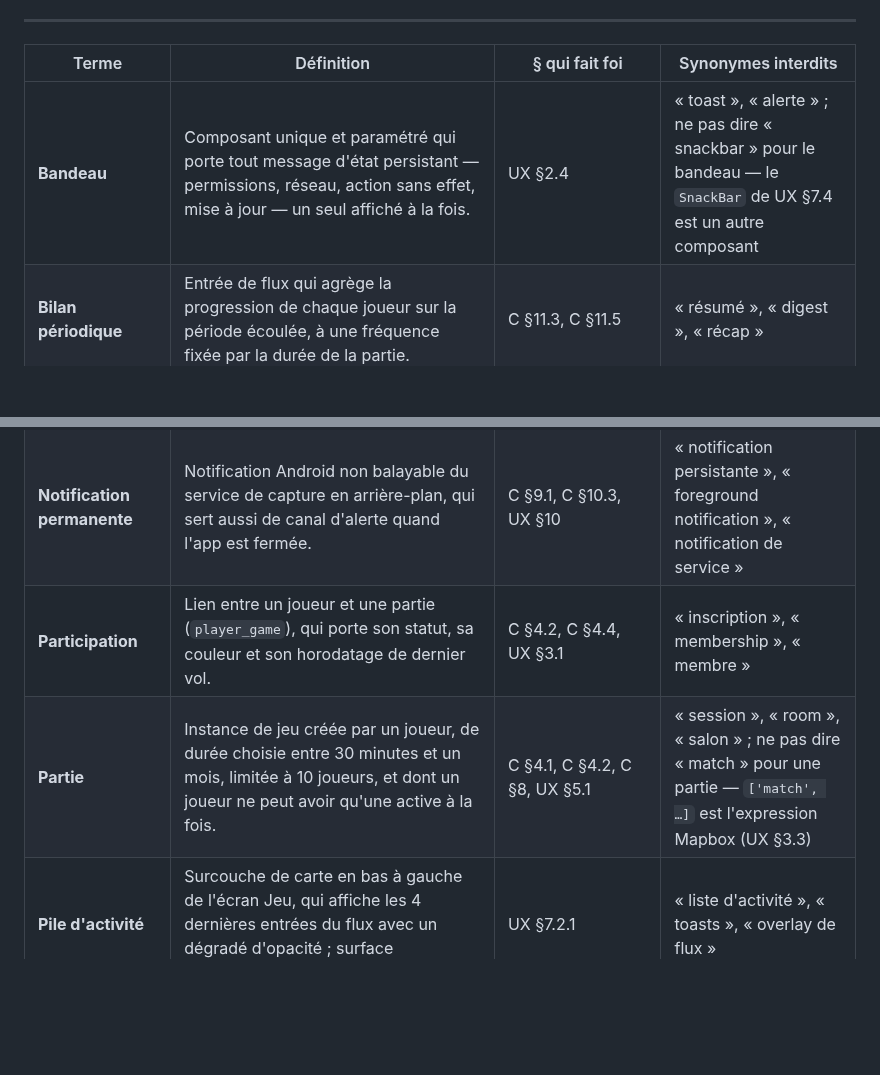
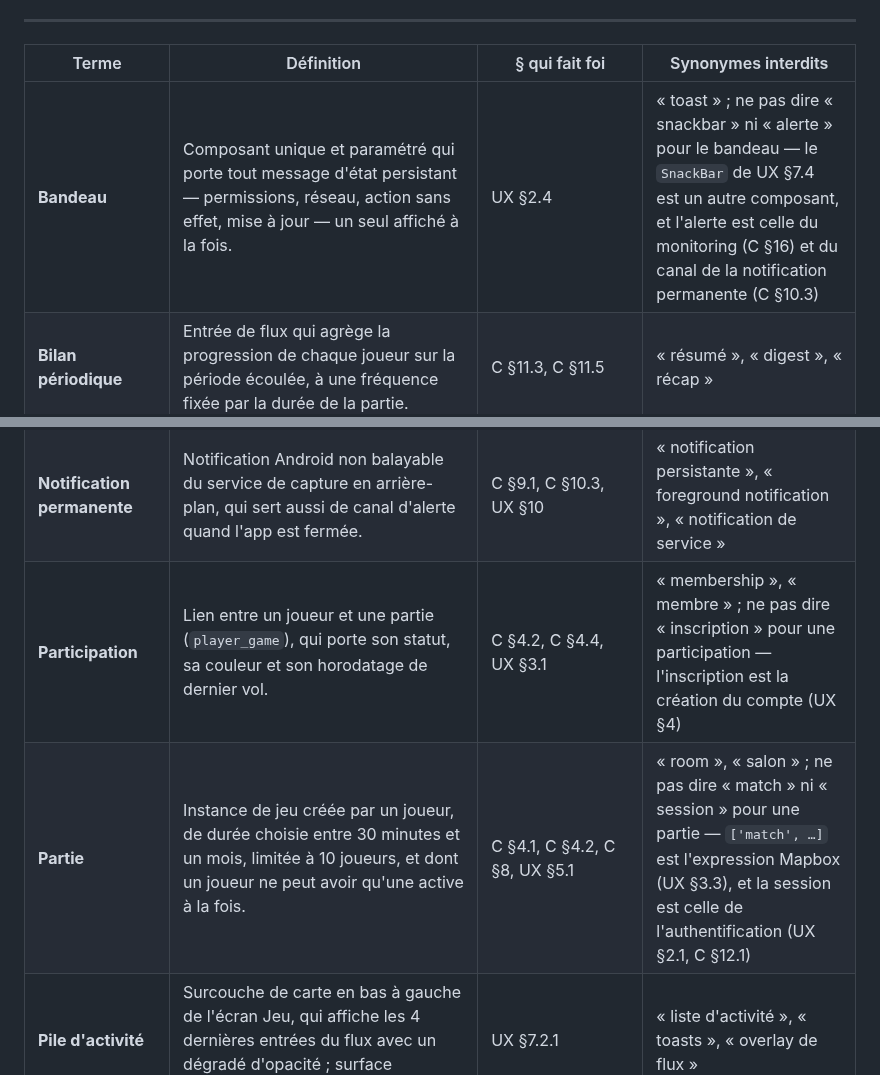
Before and after one commit to plecart/Arpendo, a Markdown page: UBIQUITOUS_LANGUAGE.md, 2 parts joined by grey strips. Drawn GitHub-style; blank space fills up the shorter version.

Commit message:
fix(glossaire): borne trois interdictions que les documents emploient ailleurs

```diff
--- a/UBIQUITOUS_LANGUAGE.md
+++ b/UBIQUITOUS_LANGUAGE.md
@@ -24,7 +24,7 @@ tranche avec le porteur avant d'entrer dans le code. Voir `.claude/rules/decisio
 
 | Terme | Définition | § qui fait foi | Synonymes interdits |
 |---|---|---|---|
-| **Bandeau** | Composant unique et paramétré qui porte tout message d'état persistant — permissions, réseau, action sans effet, mise à jour — un seul affiché à la fois. | UX §2.4 | « toast », « alerte » ; ne pas dire « snackbar » pour le bandeau — le `SnackBar` de UX §7.4 est un autre composant |
+| **Bandeau** | Composant unique et paramétré qui porte tout message d'état persistant — permissions, réseau, action sans effet, mise à jour — un seul affiché à la fois. | UX §2.4 | « toast » ; ne pas dire « snackbar » ni « alerte » pour le bandeau — le `SnackBar` de UX §7.4 est un autre composant, et l'alerte est celle du monitoring (C §16) et du canal de la notification permanente (C §10.3) |
 | **Bilan périodique** | Entrée de flux qui agrège la progression de chaque joueur sur la période écoulée, à une fréquence fixée par la durée de la partie. | C §11.3, C §11.5 | « résumé », « digest », « récap » |
 | **Capture** | Prise instantanée d'une tuile par le joueur qui marche dessus, appliquée à chaque position reçue si la tuile est capturable. | C §4.1, C §10.1 | « claim », « coloriage » |
 | **Cellule parente** | Cellule H3 de résolution inférieure ; chaque tuile en stocke **deux** en colonnes dénormalisées (ex. résolutions 7 et 5), qui servent à agréger l'affichage au dézoom et à requêter par viewport. | C §7.1, C §13.6 | « agrégat », « cluster », « macro-hexagone » |
@@ -40,8 +40,8 @@ tranche avec le porteur avant d'entrer dans le code. Voir `.claude/rules/decisio
 | **Lot de positions** | Groupe de positions GPS envoyé en un seul POST idempotent, porteur d'un identifiant de lot que le serveur déduplique. | C §13.0, C §13.9, C §12.3 (`position_batch`) | « ping », « paquet GPS » ; ne pas dire « trace » pour un lot — « traces GPS brutes » nomme la donnée transportée, pas son enveloppe (C §12.3) |
 | **Neutralisation** | Passage des tuiles d'un joueur parti à l'état libre, exécuté par lots en tâche de fond et diffusé progressivement aux autres joueurs. | C §4.4 | « suppression », « effacement » (les tuiles ne disparaissent pas), « reset » |
 | **Notification permanente** | Notification Android non balayable du service de capture en arrière-plan, qui sert aussi de canal d'alerte quand l'app est fermée. | C §9.1, C §10.3, UX §10 | « notification persistante », « foreground notification », « notification de service » |
-| **Participation** | Lien entre un joueur et une partie (`player_game`), qui porte son statut, sa couleur et son horodatage de dernier vol. | C §4.2, C §4.4, UX §3.1 | « inscription », « membership », « membre » |
-| **Partie** | Instance de jeu créée par un joueur, de durée choisie entre 30 minutes et un mois, limitée à 10 joueurs, et dont un joueur ne peut avoir qu'une active à la fois. | C §4.1, C §4.2, C §8, UX §5.1 | « session », « room », « salon » ; ne pas dire « match » pour une partie — `['match', …]` est l'expression Mapbox (UX §3.3) |
+| **Participation** | Lien entre un joueur et une partie (`player_game`), qui porte son statut, sa couleur et son horodatage de dernier vol. | C §4.2, C §4.4, UX §3.1 | « membership », « membre » ; ne pas dire « inscription » pour une participation — l'inscription est la création du compte (UX §4) |
+| **Partie** | Instance de jeu créée par un joueur, de durée choisie entre 30 minutes et un mois, limitée à 10 joueurs, et dont un joueur ne peut avoir qu'une active à la fois. | C §4.1, C §4.2, C §8, UX §5.1 | « room », « salon » ; ne pas dire « match » ni « session » pour une partie — `['match', …]` est l'expression Mapbox (UX §3.3), et la session est celle de l'authentification (UX §2.1, C §12.1) |
 | **Pile d'activité** | Surcouche de carte en bas à gauche de l'écran Jeu, qui affiche les 4 dernières entrées du flux avec un dégradé d'opacité ; surface d'affichage, pas un contrôle. | UX §7.2.1 | « liste d'activité », « toasts », « overlay de flux » |
 | **Plafond de vitesse** | Seuil de 50 km/h calculé côté serveur en moyenne glissante sur 3 positions, au-dessus duquel les positions sont reçues mais ne capturent rien. | C §4.3 | « speed cap », « anti-triche vitesse », « limite de vitesse » (vocabulaire du régime remplacé, C §18.1) |
 | **Score** | 100 × le nombre de tuiles possédées à l'instant T — une valeur vivante, qui baisse quand les tuiles sont volées. | C §4.1 | « XP », « nombre de tuiles » (colonne distincte de l'instantané, C §8.4) |
```
